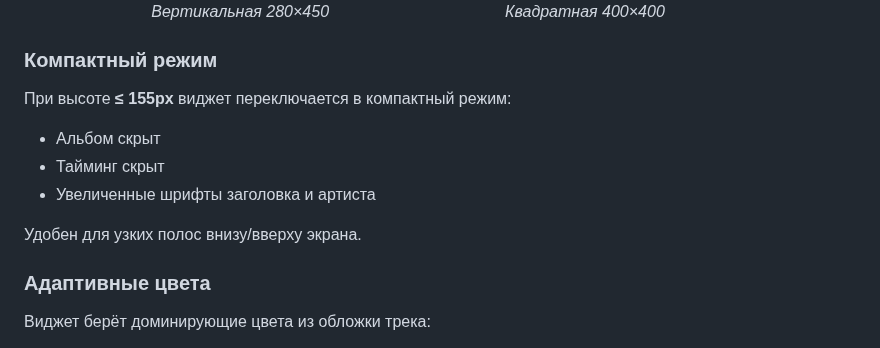
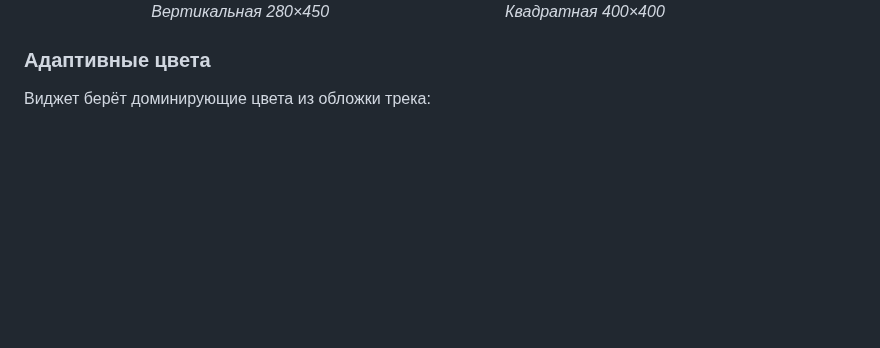
Before and after one commit to Stepanchikkk/music-widget-obs, a Markdown page: README.md, the part around the change. Drawn GitHub-style; blank space fills up the shorter version.

Commit message:
docs: remove compact mode section

```diff
--- a/README.md
+++ b/README.md
@@ -94,15 +94,6 @@ OBS Studio 28+ имеет встроенный WebSocket сервер:
 
 </div>
 
-### Компактный режим
-
-При высоте **≤ 155px** виджет переключается в компактный режим:
-- Альбом скрыт
-- Тайминг скрыт
-- Увеличенные шрифты заголовка и артиста
-
-Удобен для узких полос внизу/вверху экрана.
-
 ### Адаптивные цвета
 
 Виджет берёт доминирующие цвета из обложки трека:
```
